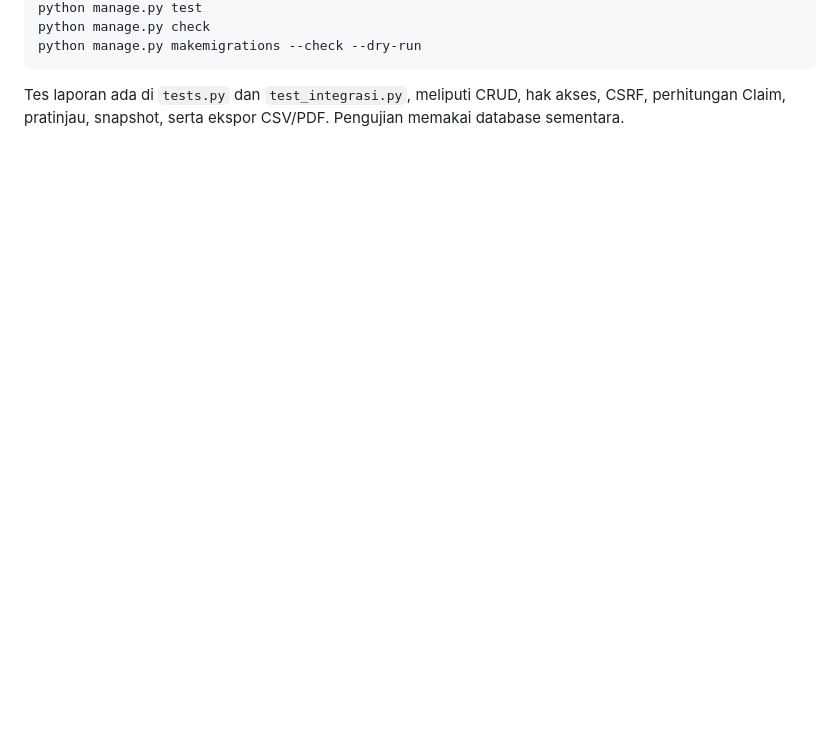
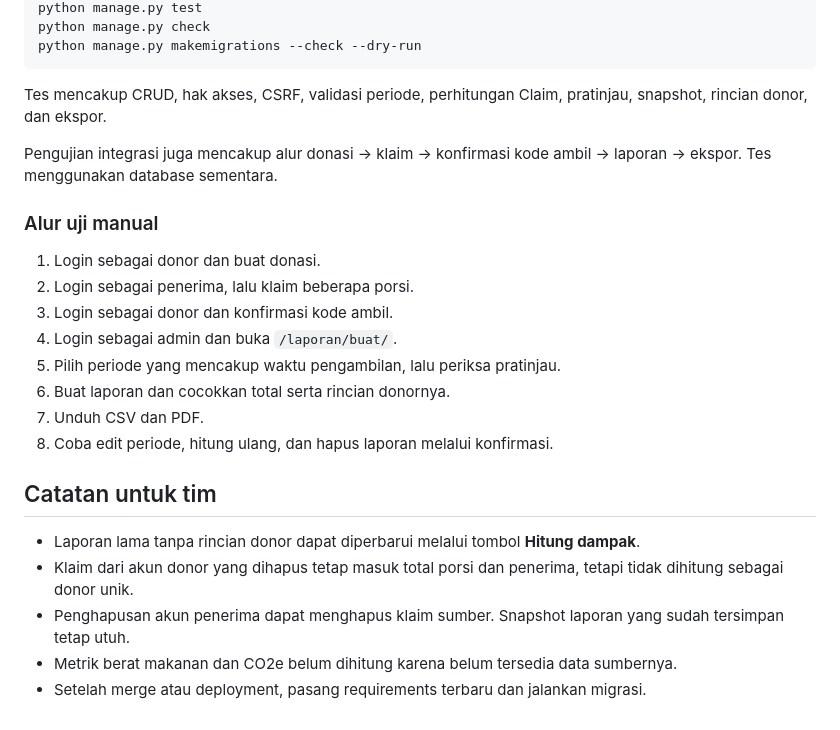
Before and after one commit to Kelompok-7-PBP-D-2026/Proyek-Tengah-Semester, a Markdown page: laporan/README.md, the part around one of its changes. GitHub-like rendering; blank space fills up the shorter version.

Commit message:
ganti readme

````diff
--- a/laporan/README.md
+++ b/laporan/README.md
@@ -66,6 +154,25 @@ python manage.py check
 python manage.py makemigrations --check --dry-run
 ```
 
-Tes laporan ada di `tests.py` dan `test_integrasi.py`, meliputi CRUD, hak akses,
-CSRF, perhitungan Claim, pratinjau, snapshot, serta ekspor CSV/PDF.
-Pengujian memakai database sementara.
+Tes mencakup CRUD, hak akses, CSRF, validasi periode, perhitungan Claim, pratinjau, snapshot, rincian donor, dan ekspor.
+
+Pengujian integrasi juga mencakup alur donasi → klaim → konfirmasi kode ambil → laporan → ekspor. Tes menggunakan database sementara.
+
+### Alur uji manual
+
+1. Login sebagai donor dan buat donasi.
+2. Login sebagai penerima, lalu klaim beberapa porsi.
+3. Login sebagai donor dan konfirmasi kode ambil.
+4. Login sebagai admin dan buka `/laporan/buat/`.
+5. Pilih periode yang mencakup waktu pengambilan, lalu periksa pratinjau.
+6. Buat laporan dan cocokkan total serta rincian donornya.
+7. Unduh CSV dan PDF.
+8. Coba edit periode, hitung ulang, dan hapus laporan melalui konfirmasi.
+
+## Catatan untuk tim
+
+- Laporan lama tanpa rincian donor dapat diperbarui melalui tombol **Hitung dampak**.
+- Klaim dari akun donor yang dihapus tetap masuk total porsi dan penerima, tetapi tidak dihitung sebagai donor unik.
+- Penghapusan akun penerima dapat menghapus klaim sumber. Snapshot laporan yang sudah tersimpan tetap utuh.
+- Metrik berat makanan dan CO2e belum dihitung karena belum tersedia data sumbernya.
+- Setelah merge atau deployment, pasang requirements terbaru dan jalankan migrasi.
````
Also changed, not shown: other parts of laporan/README.md (+133 -45 lines).
